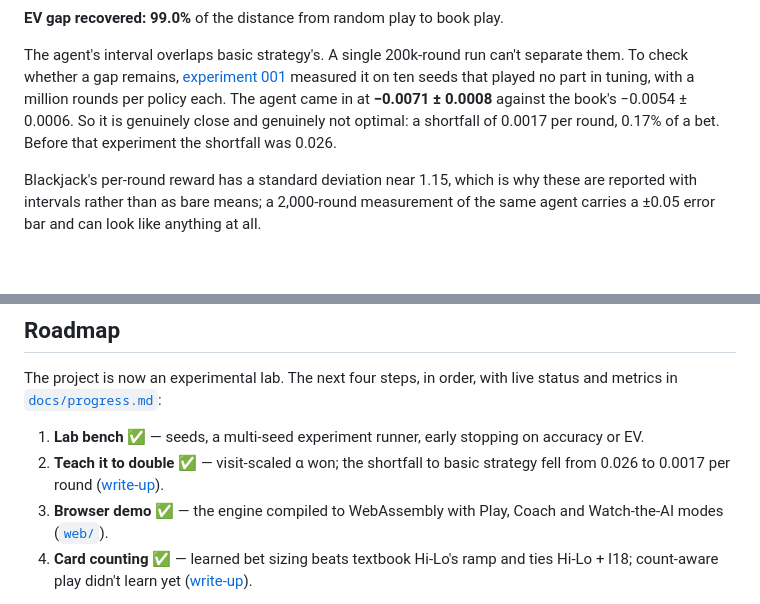
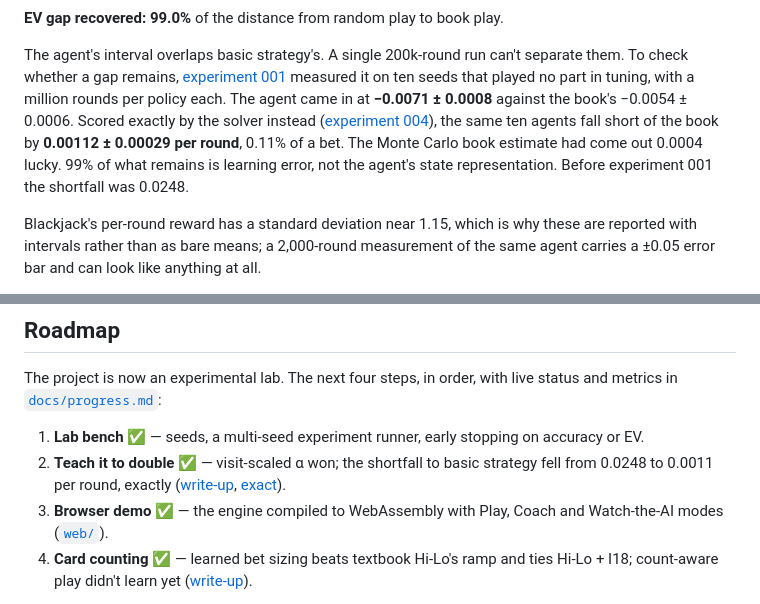
Before and after one commit to saintparish4/blackjack-ai, a Markdown page: README.md, 2 parts joined by grey strips. Rendered like a GitHub page; blank space fills up the shorter version.

Commit message:
docs: correct the published shortfall to its exact value
Three places quoted 001's 0.0017 per round, a difference of two Monte
Carlo estimates in which the book's came out about 0.0004 lucky. They
now give 004's exact 0.00112 +/- 0.00029 and say where it came from.
001 gets an erratum at the top instead of a rewrite, so the notebook
keeps what was believed and when; its ranking and conclusions stand.

```diff
--- a/README.md
+++ b/README.md
@@ -71,9 +71,11 @@ each, so the three are directly comparable.
 The agent's interval overlaps basic strategy's. A single 200k-round run can't separate them. To
 check whether a gap remains, [experiment 001](experiments/001-double-down/) measured it on ten
 seeds that played no part in tuning, with a million rounds per policy each. The agent came in at
-**−0.0071 ± 0.0008** against the book's −0.0054 ± 0.0006. So it is genuinely close and genuinely not
-optimal: a shortfall of 0.0017 per round, 0.17% of a bet. Before that experiment the shortfall was
-0.026.
+**−0.0071 ± 0.0008** against the book's −0.0054 ± 0.0006. Scored exactly by the solver instead
+([experiment 004](experiments/004-regret/)), the same ten agents fall short of the book by
+**0.00112 ± 0.00029 per round**, 0.11% of a bet. The Monte Carlo book estimate had come out
+0.0004 lucky. 99% of what remains is learning error, not the agent's state representation.
+Before experiment 001 the shortfall was 0.0248.
 
 Blackjack's per-round reward has a standard deviation near 1.15, which is why these are reported
 with intervals rather than as bare means; a 2,000-round measurement of the same agent carries a
@@ -614,8 +616,8 @@ The project is now an experimental lab. The next four steps, in order, with live
 in [`docs/progress.md`](docs/progress.md):
 
 1. **Lab bench** ✅ — seeds, a multi-seed experiment runner, early stopping on accuracy or EV.
-2. **Teach it to double** ✅ — visit-scaled α won; the shortfall to basic strategy fell from 0.026 to
-   0.0017 per round ([write-up](experiments/001-double-down/)).
+2. **Teach it to double** ✅ — visit-scaled α won; the shortfall to basic strategy fell from 0.0248 to
+   0.0011 per round, exactly ([write-up](experiments/001-double-down/), [exact](experiments/004-regret/)).
 3. **Browser demo** ✅ — the engine compiled to WebAssembly with Play, Coach and Watch-the-AI modes
    ([`web/`](web/)).
 4. **Card counting** ✅ — learned bet sizing beats textbook Hi-Lo's ramp and ties Hi-Lo + I18;
```
Also changed, not shown: docs/progress.md (+1 -1 lines), experiments/001-double-down/README.md (+5 -0 lines).
